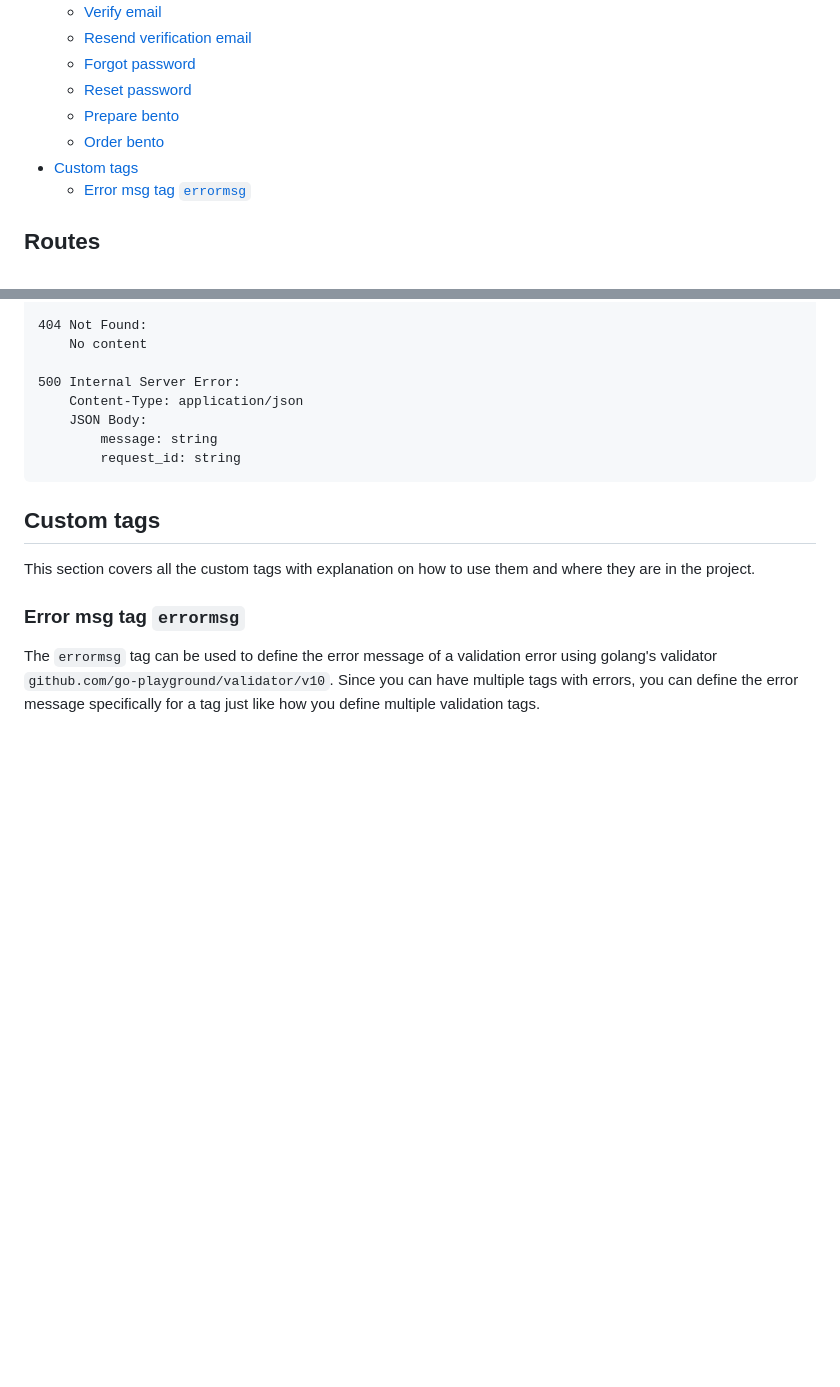
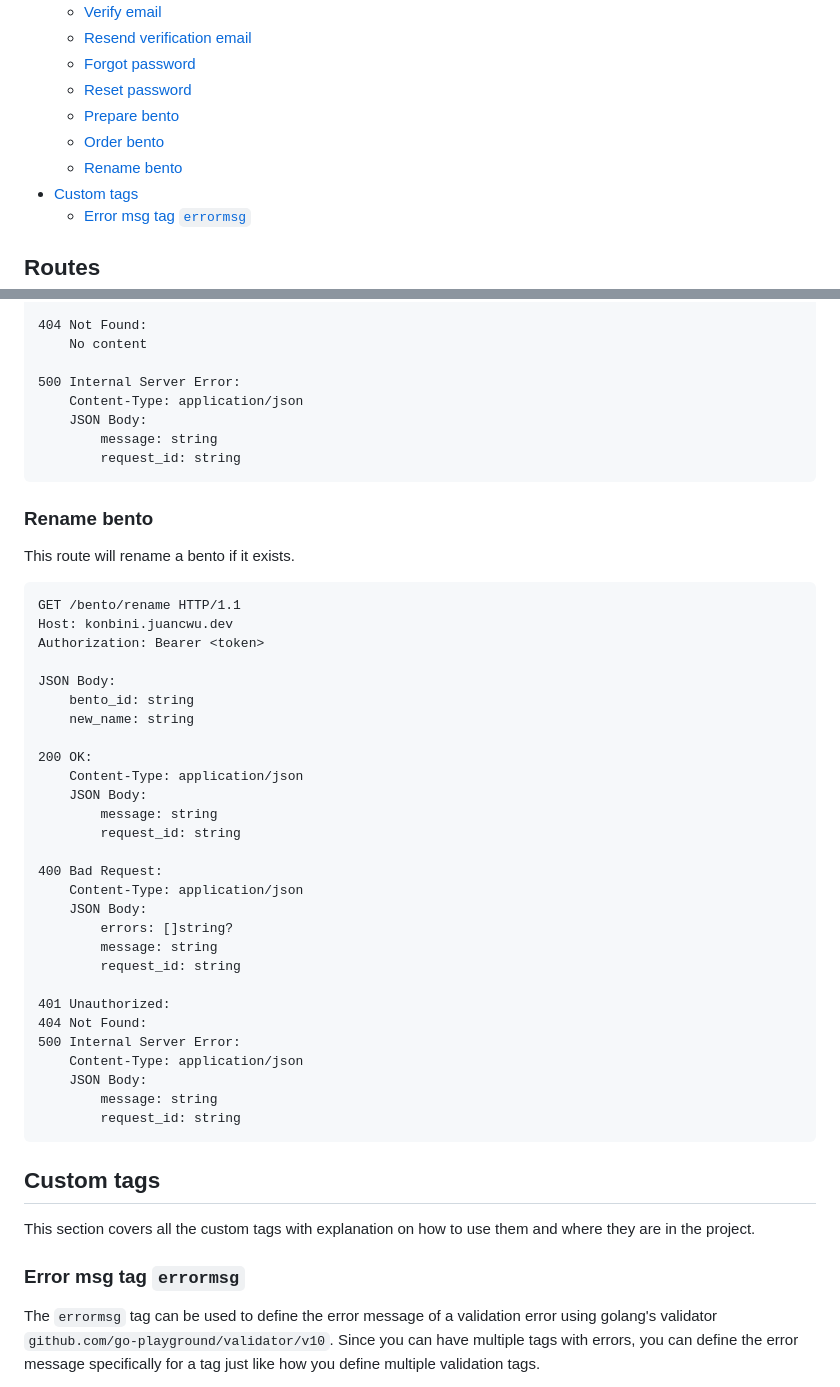
Before and after one commit to juancwu/secrething, a Markdown page: .github/docs/DOCUMENTATION.md, 2 parts joined by grey strips. Drawn GitHub-style; blank space fills up the shorter version.

Commit message:
add docs for rename bento route

````diff
--- a/.github/docs/DOCUMENTATION.md
+++ b/.github/docs/DOCUMENTATION.md
@@ -15,6 +15,7 @@ implementation in `main`.
   - [Reset password](#reset-password)
   - [Prepare bento](#prepare-bento)
   - [Order bento](#order-bento)
+  - [Rename bento](#rename-bento)
 - [Custom tags](#custom-tags)
   - [Error msg tag `errormsg`](#error-msg-tag-errormsg)
 
@@ -198,6 +199,41 @@ Query:
         request_id: string
 ```
 
+### Rename bento
+
+This route will rename a bento if it exists.
+
+```
+GET /bento/rename HTTP/1.1
+Host: konbini.juancwu.dev
+Authorization: Bearer <token>
+
+JSON Body:
+    bento_id: string
+    new_name: string
+
+200 OK:
+    Content-Type: application/json
+    JSON Body:
+        message: string
+        request_id: string
+
+400 Bad Request:
+    Content-Type: application/json
+    JSON Body:
+        errors: []string?
+        message: string
+        request_id: string
+
+401 Unauthorized:
+404 Not Found:
+500 Internal Server Error:
+    Content-Type: application/json
+    JSON Body:
+        message: string
+        request_id: string
+```
+
 ## Custom tags
 
 This section covers all the custom tags with explanation on how to use them and where they are in the project.
````
